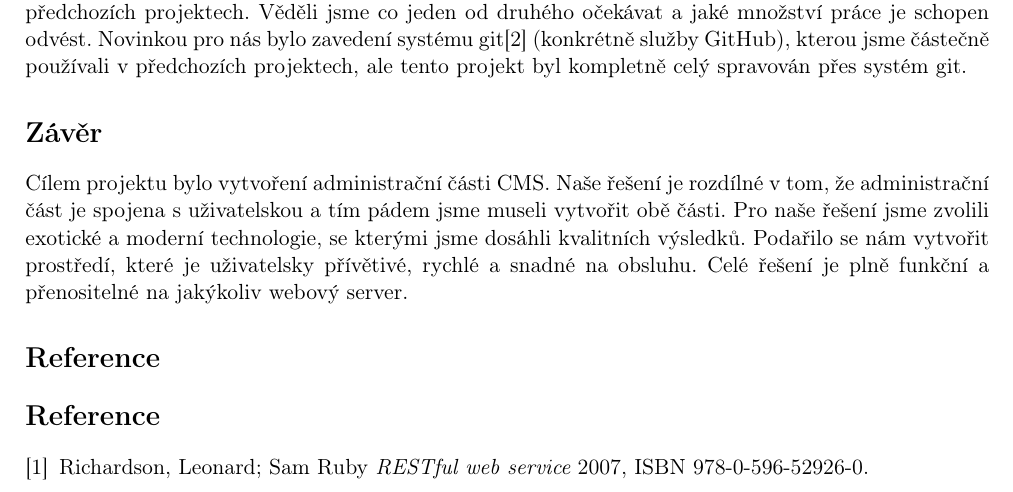
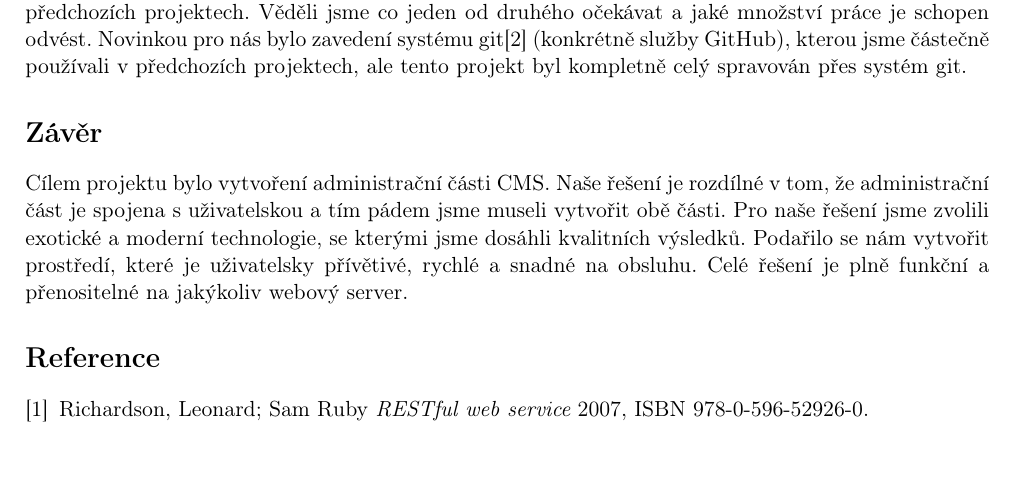
Before and after one commit to petrstehlik/pyngShop, a LaTeX document (docs/part1.tex): part of page 7 of 11, cut so that both start at the same text, the shorter picture padded with empty space. Compiled offline with pdfLaTeX.

```diff
--- a/docs/part1.tex
+++ b/docs/part1.tex
@@ -198,7 +198,7 @@
 % Shrnutí cílů, postupu a dosažených výsledků.
 Cílem projektu bylo vytvoření administrační části CMS. Naše řešení je rozdílné v tom, že administrační část je spojena s uživatelskou a tím pádem jsme museli vytvořit obě části. Pro naše řešení jsme zvolili exotické a moderní technologie, se kterými jsme dosáhli kvalitních výsledků. Podařilo se nám vytvořit prostředí, které je uživatelsky přívětivé, rychlé a snadné na obsluhu. Celé řešení je plně funkční a přenositelné na jakýkoliv webový server.
 
-\section*{Reference} % (fold)
+
 \begin{thebibliography}{1}
 
   \bibitem{rest} Richardson, Leonard; Sam Ruby {\em  RESTful web service} 2007, ISBN 978-0-596-52926-0.
```
